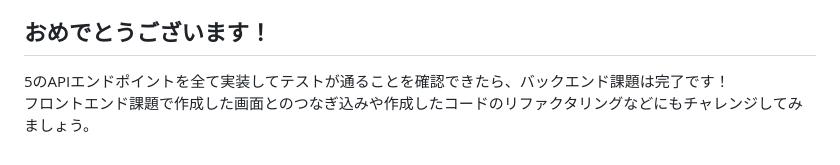
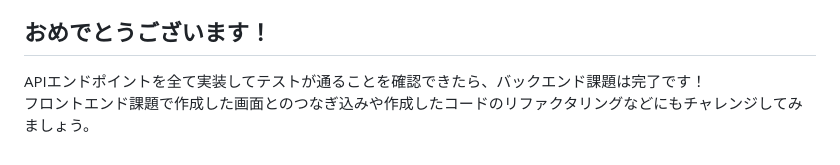
Before and after one commit to spheal363/student-hackathon-training, a Markdown page: backend_training/README.md, the part around the change. Rendered like a GitHub page.

```diff
--- a/backend_training/README.md
+++ b/backend_training/README.md
@@ -259,5 +259,5 @@ FROM todos
 APIクライアントを使用すると、リクエストとレスポンスを可視化し、デバッグも簡単に行えます。どのAPIクライアントでも、必要に応じてリクエストを作成し、APIの動作を確認できます。
 
 ## おめでとうございます！
-5のAPIエンドポイントを全て実装してテストが通ることを確認できたら、バックエンド課題は完了です！
+APIエンドポイントを全て実装してテストが通ることを確認できたら、バックエンド課題は完了です！
 フロントエンド課題で作成した画面とのつなぎ込みや作成したコードのリファクタリングなどにもチャレンジしてみましょう。
```
